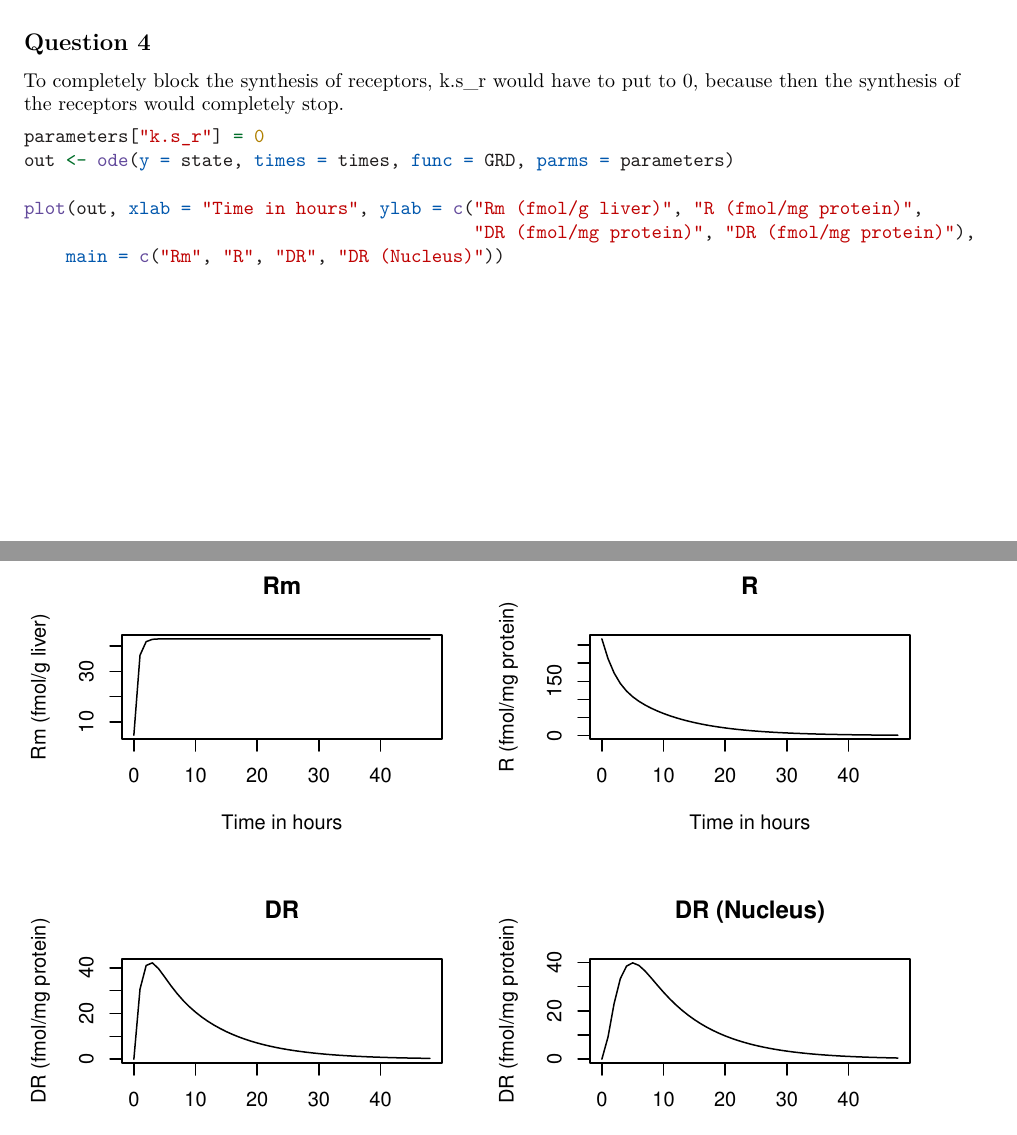
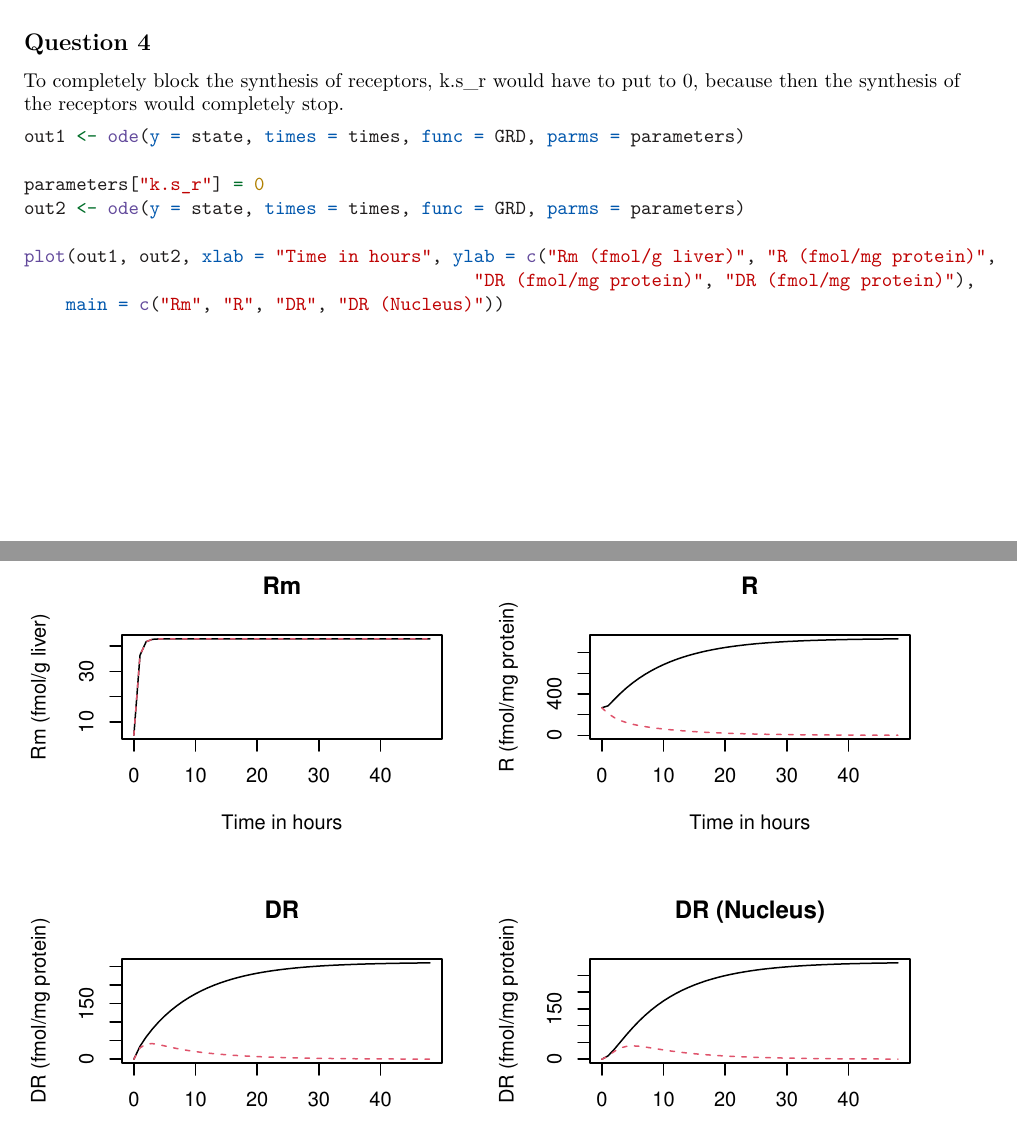
Before and after one commit to ogkourlias/thema08, an R Markdown document (assignments/3.Detailed_analysis/3.Detailed_analysis.Rmd): two parts of pages 15 and 16 of 20, joined at a grey line, cut so that both start at the same text. Rendered offline with R 4.5, knitr and Pandoc, then LaTeX, with nearby package versions; some code elsewhere in the file could not run offline.

Commit message:
merged figs into one plot

````diff
--- a/assignments/3.Detailed_analysis/3.Detailed_analysis.Rmd
+++ b/assignments/3.Detailed_analysis/3.Detailed_analysis.Rmd
@@ -308,10 +308,13 @@ The same change can be observed for the different K.re values, but these seem to
 To completely block the synthesis of receptors, k.s_r would have to put to 0, because then the synthesis of the receptors would completely stop.
 
 ```{r}
+
+out1 <- ode(y = state, times = times, func = GRD, parms = parameters)
+
 parameters["k.s_r"] = 0
-out <- ode(y = state, times = times, func = GRD, parms = parameters)
+out2 <- ode(y = state, times = times, func = GRD, parms = parameters)
 
-plot(out, xlab = "Time in hours", ylab = c("Rm (fmol/g liver)", "R (fmol/mg protein)",
+plot(out1, out2, xlab = "Time in hours", ylab = c("Rm (fmol/g liver)", "R (fmol/mg protein)",
                                            "DR (fmol/mg protein)", "DR (fmol/mg protein)"),
     main = c("Rm", "R", "DR", "DR (Nucleus)"))
 
````
